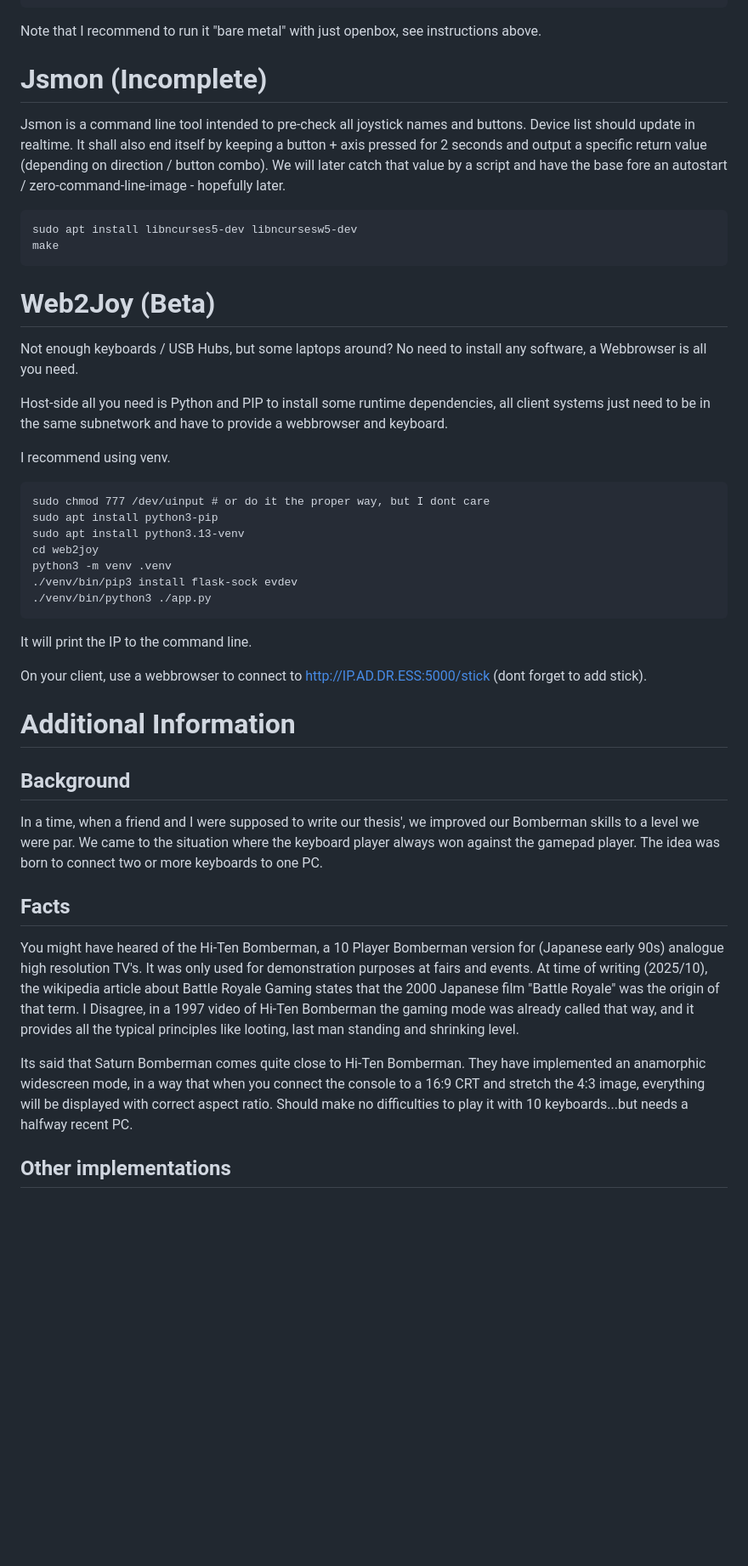
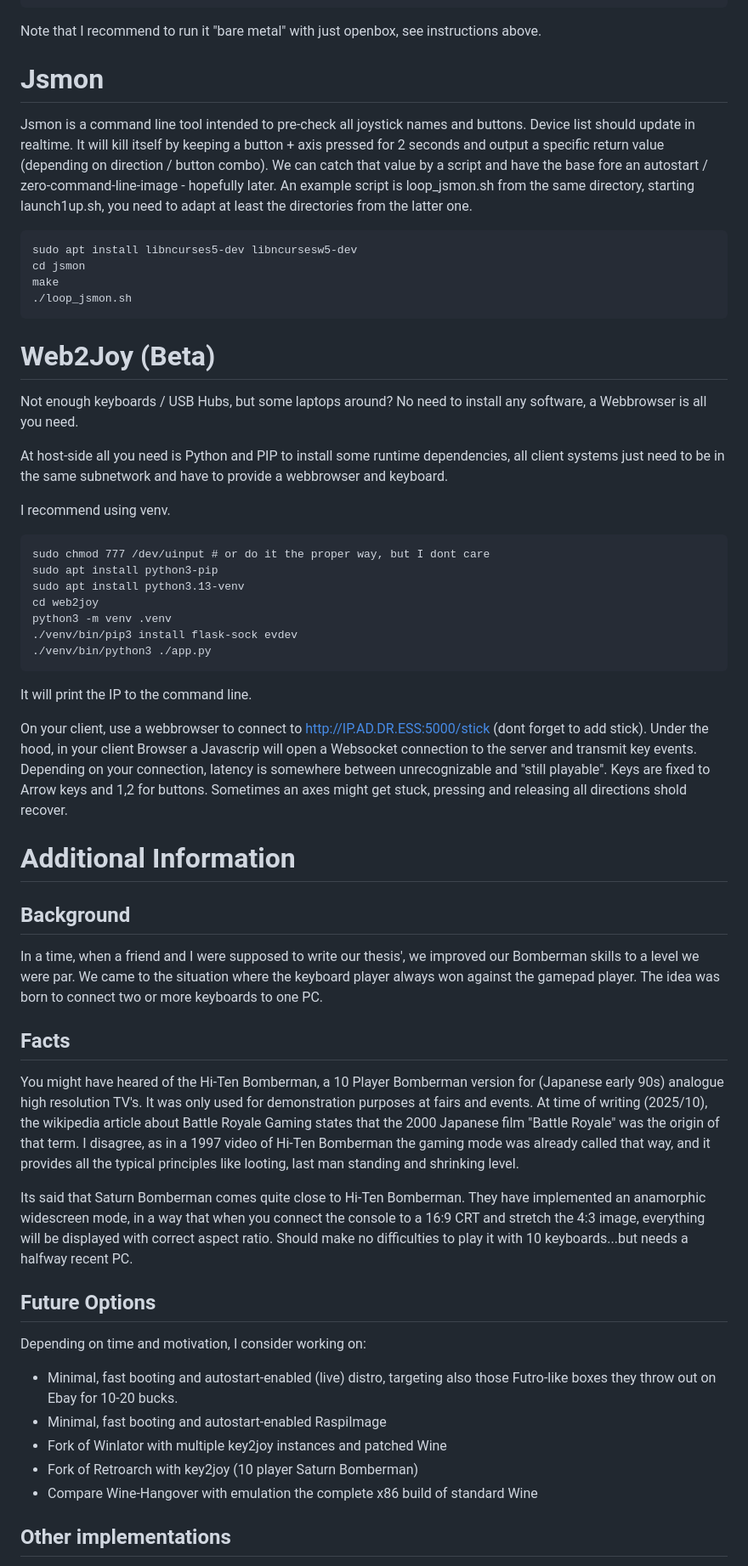
Before and after one commit to hansenlabs/ProjectB, a Markdown page: README.md, the part around the change printed below. Shown: that part at 85% size. Drawn GitHub-style; blank space fills up the shorter version.

````diff
--- a/README.md
+++ b/README.md
@@ -247,20 +244,23 @@ $ ./docker_build_wine_hangover_25_04.sh
 
 Note that I recommend to run it "bare metal" with just openbox, see instructions above.
 
-# Jsmon (Incomplete)
+# Jsmon
 
-Jsmon is a command line tool intended to pre-check all joystick names and buttons. Device list should update in realtime. It shall also end itself by keeping a button + axis pressed for 2 seconds and output a specific return value (depending on direction / button combo). We will later catch that value by a script and have the base fore an autostart / zero-command-line-image - hopefully later.
+Jsmon is a command line tool intended to pre-check all joystick names and buttons. Device list should update in realtime. It will kill itself by keeping a button + axis pressed for 2 seconds and output a specific return value (depending on direction / button combo). We can catch that value by a script and have the base fore an autostart / zero-command-line-image - hopefully later.
+An example script is loop_jsmon.sh from the same directory, starting launch1up.sh, you need to adapt at least the directories from the latter one.
 
 ```
 sudo apt install libncurses5-dev libncursesw5-dev
+cd jsmon
 make
+./loop_jsmon.sh
 ```
 
 # Web2Joy (Beta)
 
 Not enough keyboards / USB Hubs, but some laptops around? No need to install any software, a Webbrowser is all you need.
 
-Host-side all you need is Python and PIP to install some runtime dependencies, all client systems just need to be in the same subnetwork and have to provide a webbrowser and keyboard.
+At host-side all you need is Python and PIP to install some runtime dependencies, all client systems just need to be in the same subnetwork and have to provide a webbrowser and keyboard.
 
 I recommend using venv.
 ```
@@ -275,7 +275,7 @@ python3 -m venv .venv
 
 It will print the IP to the command line.
 
-On your client, use a webbrowser to connect to http://IP.AD.DR.ESS:5000/stick (dont forget to add stick).
+On your client, use a webbrowser to connect to http://IP.AD.DR.ESS:5000/stick (dont forget to add stick). Under the hood, in your client Browser a Javascrip will open a Websocket connection to the server and transmit key events. Depending on your connection, latency is somewhere between unrecognizable and "still playable". Keys are fixed to Arrow keys and 1,2 for buttons. Sometimes an axes might get stuck, pressing and releasing all directions shold recover.
 
 
 # Additional Information
@@ -287,9 +287,19 @@ In a time, when a friend and I were supposed to write our thesis', we improved o
 ## Facts
 
 You might have heared of the Hi-Ten Bomberman, a 10 Player Bomberman version for (Japanese early 90s) analogue high resolution TV's. It was only used for demonstration purposes at fairs and events.
-At time of writing (2025/10), the wikipedia article about Battle Royale Gaming states that the 2000 Japanese film "Battle Royale" was the origin of that term. I Disagree, in a 1997 video of Hi-Ten Bomberman the gaming mode was already called that way, and it provides all the typical principles like looting, last man standing and shrinking level.
+At time of writing (2025/10), the wikipedia article about Battle Royale Gaming states that the 2000 Japanese film "Battle Royale" was the origin of that term. I disagree, as in a 1997 video of Hi-Ten Bomberman the gaming mode was already called that way, and it provides all the typical principles like looting, last man standing and shrinking level.
 
 Its said that Saturn Bomberman comes quite close to Hi-Ten Bomberman. They have implemented an anamorphic widescreen mode, in a way that when you connect the console to a 16:9 CRT and stretch the 4:3 image, everything will be displayed with correct aspect ratio. Should make no difficulties to play it with 10 keyboards...but needs a halfway recent PC.
+
+## Future Options
+
+Depending on time and motivation, I consider working on:
+
+* Minimal, fast booting and autostart-enabled (live) distro, targeting also those Futro-like boxes they throw out on Ebay for 10-20 bucks.
+* Minimal, fast booting and autostart-enabled RaspiImage
+* Fork of Winlator with multiple key2joy instances and patched Wine
+* Fork of Retroarch with key2joy (10 player Saturn Bomberman)
+* Compare Wine-Hangover with emulation the complete x86 build of standard Wine
 
 ## Other implementations
 
````
Also changed, not shown: other parts of README.md (+4 -4 lines).
